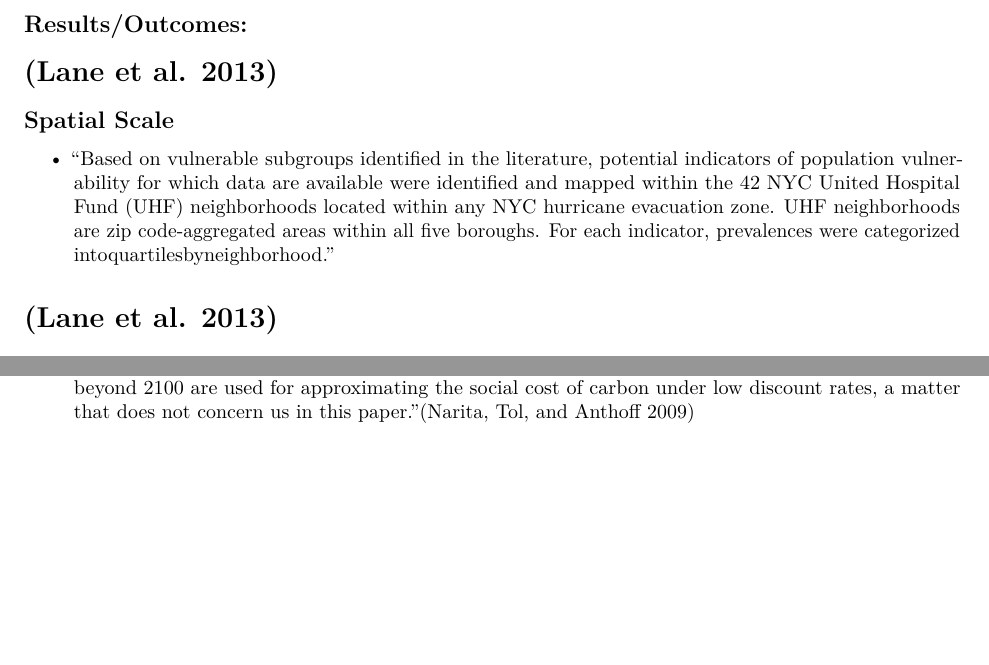
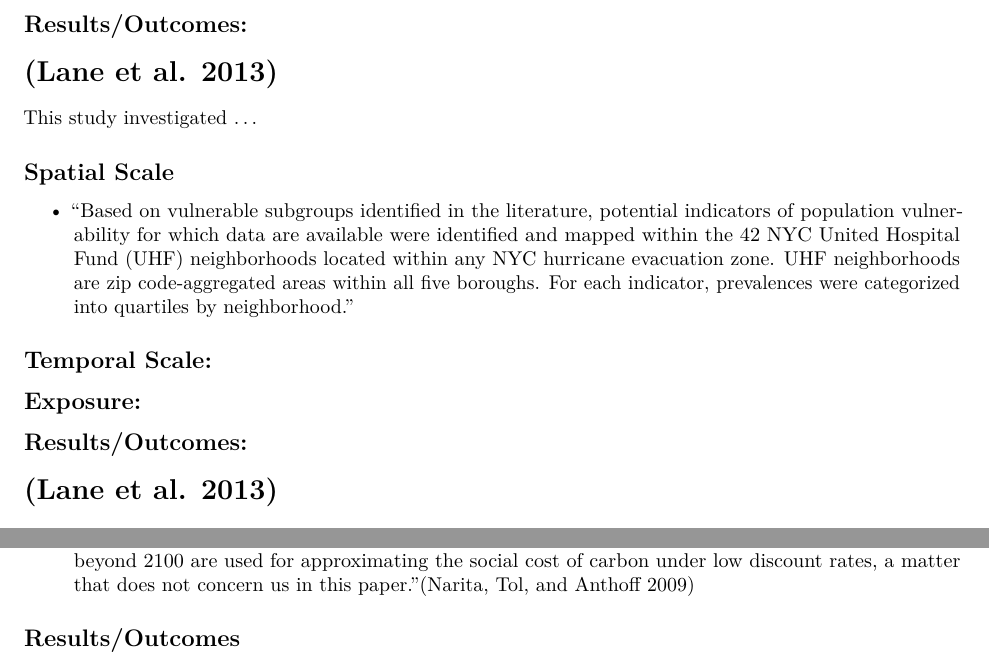
Before and after one commit to mhughes26/tropical_cyclone_health, an R Markdown document (tropical_cyclone_bibliography.Rmd): two parts of pages 7 and 13 of 21 before the commit and two parts of pages 7 and 14 of 21 after it, joined at a grey line, cut so that both start at the same text, the shorter picture padded with empty space. Rendered offline with R 4.5, knitr and Pandoc, then LaTeX, with nearby package versions.

Commit message:
Add comments on eleventh entry

```diff
--- a/tropical_cyclone_bibliography.Rmd
+++ b/tropical_cyclone_bibliography.Rmd
@@ -299,9 +299,17 @@ This study investigated ...
 
 # [@lane2013health]
 
+This study investigated ...
+
 ## Spatial Scale
 
-- "Based on vulnerable subgroups identified in the literature, potential indicators of population vulnerability for which data are available were identified and mapped within the 42 NYC United Hospital Fund (UHF) neighborhoods located within any NYC hurricane evacuation zone. UHF neighborhoods are zip code-aggregated areas within all five boroughs. For each indicator, prevalences were categorized intoquartilesbyneighborhood."
+- "Based on vulnerable subgroups identified in the literature, potential indicators of population vulnerability for which data are available were identified and mapped within the 42 NYC United Hospital Fund (UHF) neighborhoods located within any NYC hurricane evacuation zone. UHF neighborhoods are zip code-aggregated areas within all five boroughs. For each indicator, prevalences were categorized into quartiles by neighborhood."
+
+## Temporal Scale:
+
+## Exposure:
+
+## Results/Outcomes:
 
 # [@lane2013health]
 
```
